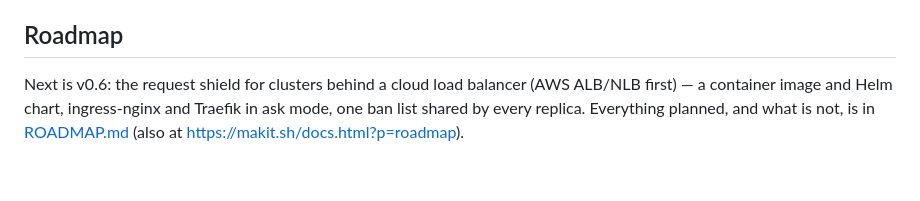
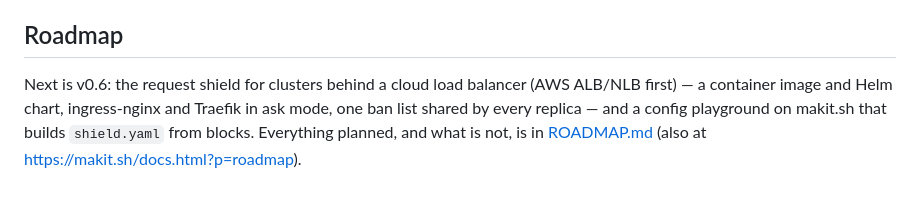
Before and after one commit to material-atomic/makit, a Markdown page: README.md, the part around the change. Drawn GitHub-style.

Commit message:
docs(roadmap): config playground on makit.sh and makit shield config check in v0.6

```diff
--- a/README.md
+++ b/README.md
@@ -224,5 +224,5 @@ Shell commands are one file each in `lib/cmd/` defining `cmd_<name>`; `bin/makit
 ## Roadmap
 
 Next is v0.6: the request shield for clusters behind a cloud load balancer (AWS ALB/NLB first) — a container image and
-Helm chart, ingress-nginx and Traefik in ask mode, one ban list shared by every replica. Everything planned, and what is
-not, is in [ROADMAP.md](ROADMAP.md) (also at https://makit.sh/docs.html?p=roadmap).
+Helm chart, ingress-nginx and Traefik in ask mode, one ban list shared by every replica — and a config playground on
+makit.sh that builds `shield.yaml` from blocks. Everything planned, and what is not, is in [ROADMAP.md](ROADMAP.md) (also at https://makit.sh/docs.html?p=roadmap).
```
Also changed, not shown: ROADMAP.md (+11 -2 lines).
